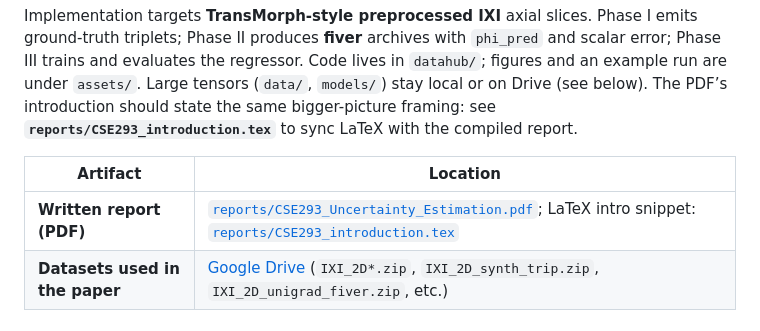
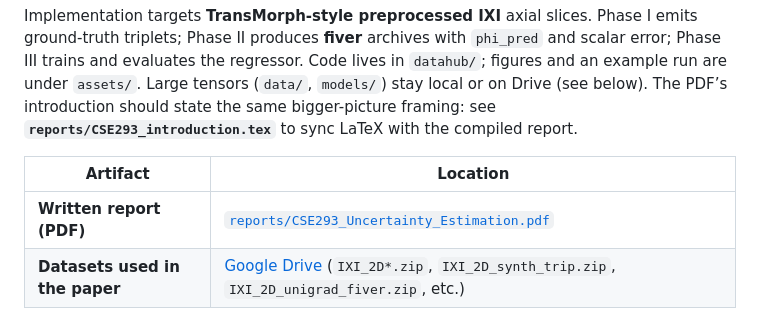
Before and after one commit to kubershahi/uncertainty-quantification, a Markdown page: README.md, the part around the change. Rendered like a GitHub page.

Commit message:
written report link updated

```diff
--- a/README.md
+++ b/README.md
@@ -8,7 +8,7 @@ Implementation targets **TransMorph-style preprocessed IXI** axial slices. Phase
 
 | Artifact | Location |
 | --- | --- |
-| **Written report (PDF)** | [`reports/CSE293_Uncertainty_Estimation.pdf`](reports/CSE293_Uncertainty_Estimation.pdf); LaTeX intro snippet: [`reports/CSE293_introduction.tex`](reports/CSE293_introduction.tex) |
+| **Written report (PDF)** | [`reports/CSE293_Uncertainty_Estimation.pdf`](reports/CSE293_Uncertainty_Estimation.pdf) |
 | **Datasets used in the paper** | [Google Drive](https://drive.google.com/drive/folders/1VYUxjbYqrMLb_KWqfJepUZN3i0jNYdU7?usp=sharing) (`IXI_2D*.zip`, `IXI_2D_synth_trip.zip`, `IXI_2D_unigrad_fiver.zip`, etc.) |
 
 ### Pipeline in three stages
```
